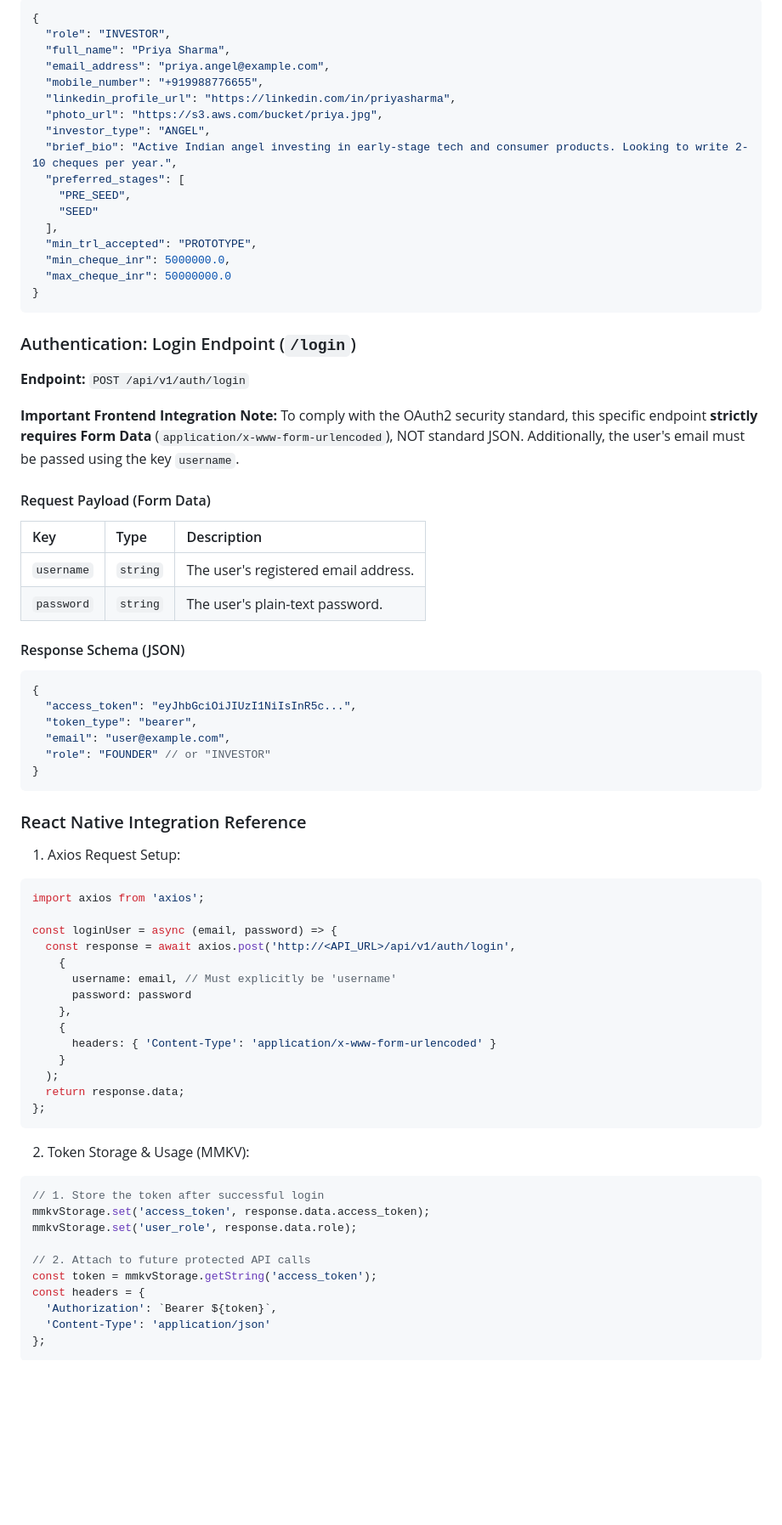
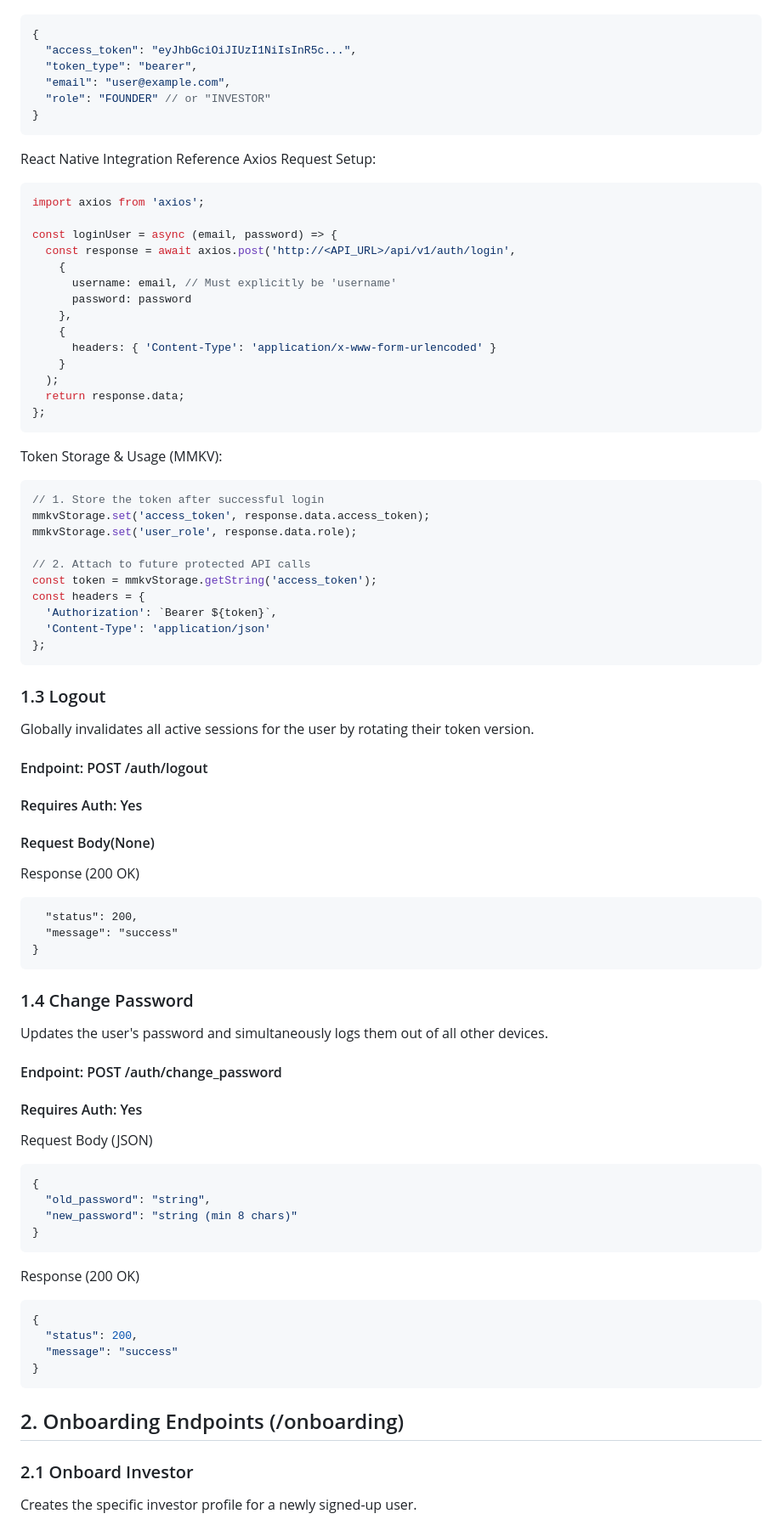
Before and after one commit to prathamsnehi/investor-matching-rishi, a Markdown page: docs/api_schemas.md, the part around one of its changes. Shown at 85% size. Drawn GitHub-style; blank space fills up the shorter version.

````diff
--- a/docs/api_schemas.md
+++ b/docs/api_schemas.md
@@ -83,39 +73,5 @@ Sample JSON Payload
 
 ```JSON
-{
-  "role": "INVESTOR",
-  "full_name": "Priya Sharma",
-  "email_address": "priya.angel@example.com",
-  "mobile_number": "+919988776655",
-  "linkedin_profile_url": "https://linkedin.com/in/priyasharma",
-  "photo_url": "https://s3.aws.com/bucket/priya.jpg",
-  "investor_type": "ANGEL",
-  "brief_bio": "Active Indian angel investing in early-stage tech and consumer products. Looking to write 2-10 cheques per year.",
-  "preferred_stages": [
-    "PRE_SEED",
-    "SEED"
-  ],
-  "min_trl_accepted": "PROTOTYPE",
-  "min_cheque_inr": 5000000.0,
-  "max_cheque_inr": 50000000.0
-}
-```
-
-
-### Authentication: Login Endpoint (`/login`)
-
-**Endpoint:** `POST /api/v1/auth/login`
-
-**Important Frontend Integration Note:** To comply with the OAuth2 security standard, this specific endpoint **strictly requires Form Data** (`application/x-www-form-urlencoded`), NOT standard JSON. Additionally, the user's email must be passed using the key `username`.
-
-#### Request Payload (Form Data)
-| Key | Type | Description |
-| :--- | :--- | :--- |
-| `username` | `string` | The user's registered email address. |
-| `password` | `string` | The user's plain-text password. |
-
-#### Response Schema (JSON)
-```json
 {
   "access_token": "eyJhbGciOiJIUzI1NiIsInR5c...",
   "token_type": "bearer",
@@ -123,9 +79,8 @@ Sample JSON Payload
   "role": "FOUNDER" // or "INVESTOR"
 }
 ```
-
-### React Native Integration Reference
-1. Axios Request Setup:
+React Native Integration Reference
+Axios Request Setup:
 
 ```JavaScript
 import axios from 'axios';
@@ -143,7 +98,8 @@ const loginUser = async (email, password) => {
   return response.data;
 };
 ```
-2. Token Storage & Usage (MMKV):
+
+Token Storage & Usage (MMKV):
 
 ```TypeScript
 // 1. Store the token after successful login
@@ -157,3 +113,51 @@ const headers = {
   'Content-Type': 'application/json'
 };
 ```
+
+### 1.3 Logout
+
+Globally invalidates all active sessions for the user by rotating their token version.
+
+#### Endpoint: POST /auth/logout
+#### Requires Auth: Yes
+#### Request Body(None)
+
+Response (200 OK)
+
+```JSON{
+  "status": 200,
+  "message": "success"
+}
+```
+
+### 1.4 Change Password
+
+Updates the user's password and simultaneously logs them out of all other devices.
+
+#### Endpoint: POST /auth/change_password
+#### Requires Auth: Yes
+
+Request Body (JSON)
+
+```JSON
+{
+  "old_password": "string",
+  "new_password": "string (min 8 chars)"
+}
+```
+
+Response (200 OK)
+
+```JSON
+{
+  "status": 200,
+  "message": "success"
+}
+```
+
+## 2. Onboarding Endpoints (/onboarding)
+
+### 2.1 Onboard Investor
+
+Creates the specific investor profile for a newly signed-up user.
+
````
Also changed, not shown: other parts of docs/api_schemas.md (+108 -65 lines).
